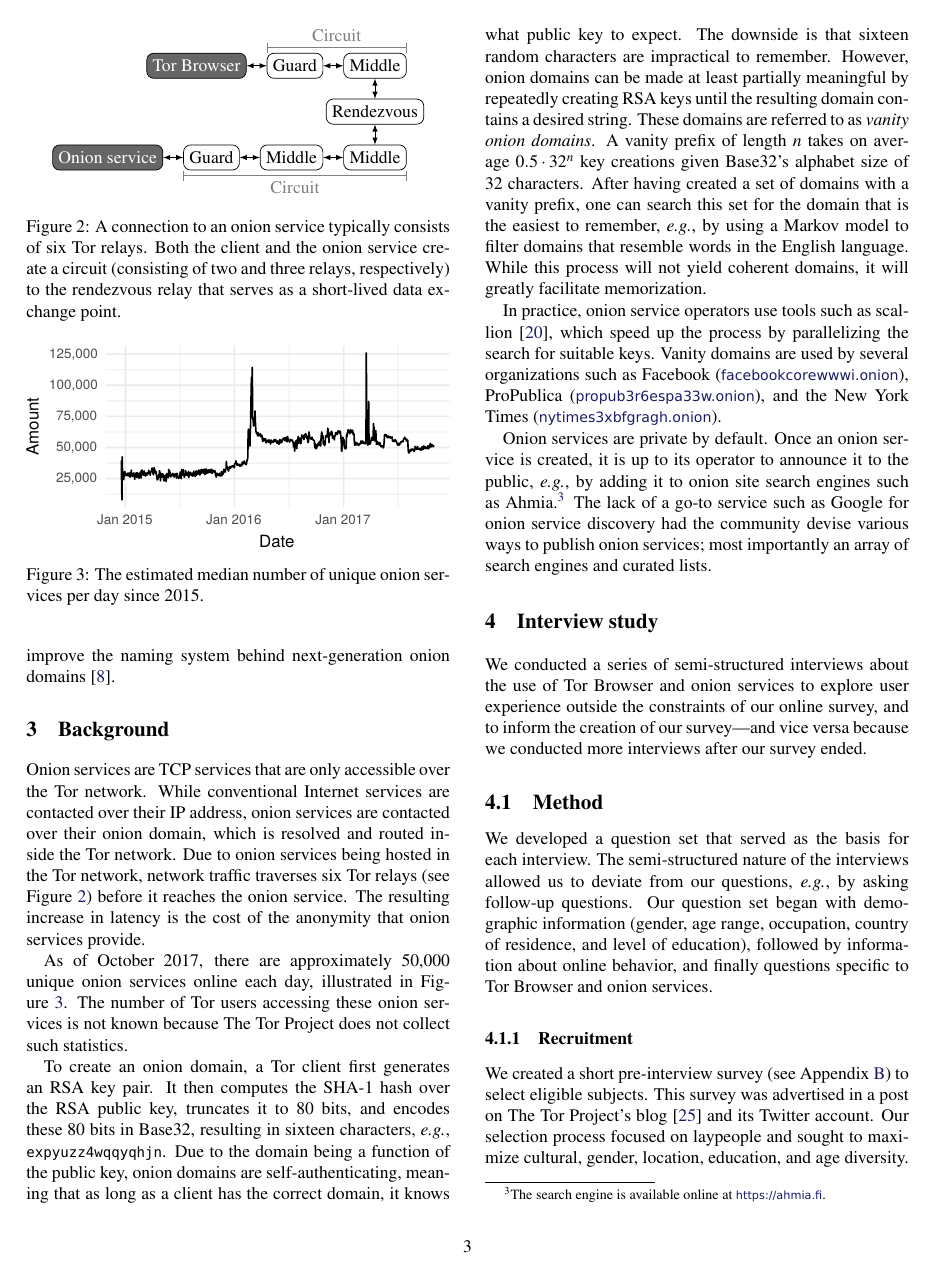
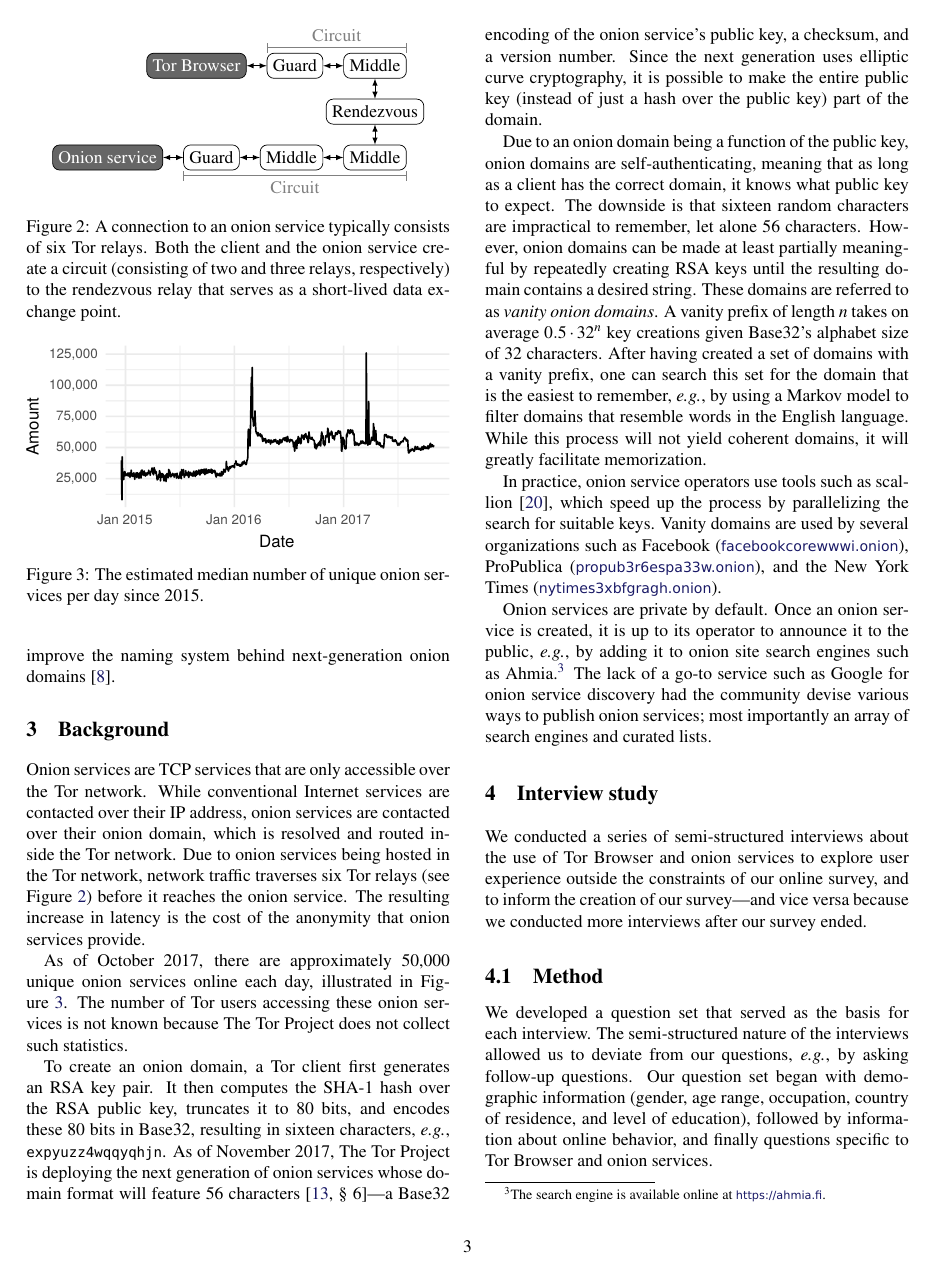
Before and after one commit to tartaruszen/onion-service-usability, a LaTeX document (paper/paper.tex, which reads paper/background.tex): page 3 of 20. Compiled offline with pdfLaTeX; a LaTeX package or settings file that is missing is left out.

Commit message:
Mention the next-generation domain format.

```diff
--- a/paper/background.tex
+++ b/paper/background.tex
@@ -68,10 +68,17 @@ collect such statistics.
 To create an onion domain, a Tor client first generates an RSA key pair.  It
 then computes the SHA-1 hash over the RSA public key, truncates it to 80 bits,
 and encodes these 80 bits in Base32, resulting in sixteen characters, \eg,
-\texttt{expyuzz4wqqyqhjn}.  Due to the domain being a function of the public
-key, onion domains are self-authenticating, meaning that as long as a client has
-the correct domain, it knows what public key to expect.  The downside is that
-sixteen random characters are impractical to remember.  However, onion domains
+\texttt{expyuzz4wqqyqhjn}.  As of November 2017, The Tor Project is deploying
+the next generation of onion services whose domain format will feature 56
+characters~\cite[\S~6]{Mathewson2013a}---a Base32 encoding of the onion
+service's public key, a checksum, and a version number.  Since the next
+generation uses elliptic curve cryptography, it is possible to make the entire
+public key (instead of just a hash over the public key) part of the domain.
+
+Due to an onion domain being a function of the public key, onion domains are
+self-authenticating, meaning that as long as a client has the correct domain, it
+knows what public key to expect.  The downside is that sixteen random characters
+are impractical to remember, let alone 56 characters.  However, onion domains
 can be made at least partially meaningful by repeatedly creating RSA keys until
 the resulting domain contains a desired string.  These domains are referred to
 as \emph{vanity onion domains}.  A vanity prefix of length $n$ takes on average
```
